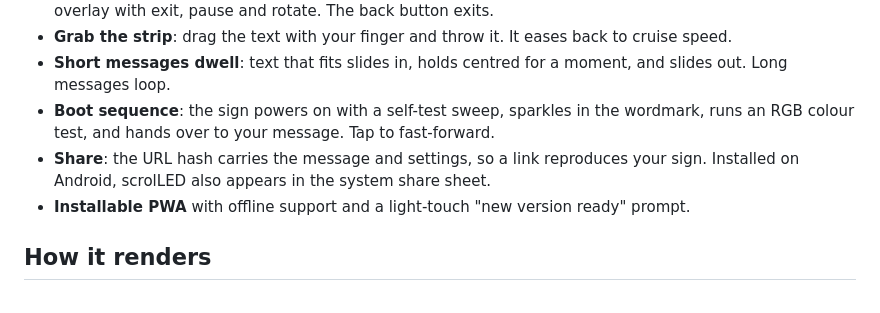
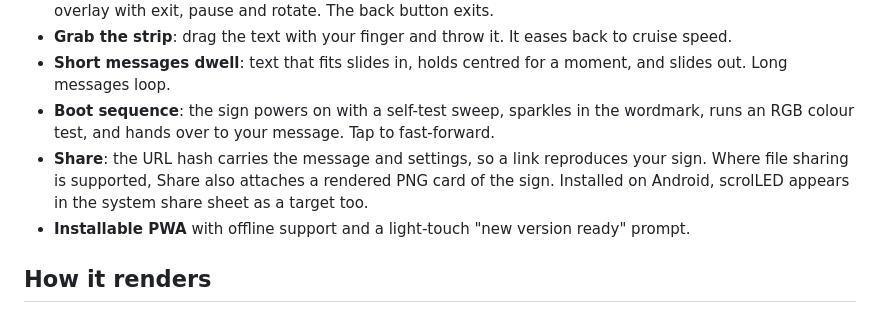
Before and after one commit to KamaljeetSahoo/scrolLED, a Markdown page: README.md, the part around the change. GitHub-like rendering.

Commit message:
README: mention share card
Co-Authored-By: Claude Fable 5.1 <noreply@anthropic.com>
Claude-Session: https://claude.ai/code/session_012PiP883N85WzMsrsa3YxoH

```diff
--- a/README.md
+++ b/README.md
@@ -13,7 +13,7 @@ It is a static PWA with no build step and no dependencies. Open it once and it w
 - **Grab the strip**: drag the text with your finger and throw it. It eases back to cruise speed.
 - **Short messages dwell**: text that fits slides in, holds centred for a moment, and slides out. Long messages loop.
 - **Boot sequence**: the sign powers on with a self-test sweep, sparkles in the wordmark, runs an RGB colour test, and hands over to your message. Tap to fast-forward.
-- **Share**: the URL hash carries the message and settings, so a link reproduces your sign. Installed on Android, scrolLED also appears in the system share sheet.
+- **Share**: the URL hash carries the message and settings, so a link reproduces your sign. Where file sharing is supported, Share also attaches a rendered PNG card of the sign. Installed on Android, scrolLED appears in the system share sheet as a target too.
 - **Installable PWA** with offline support and a light-touch "new version ready" prompt.
 
 ## How it renders
```
